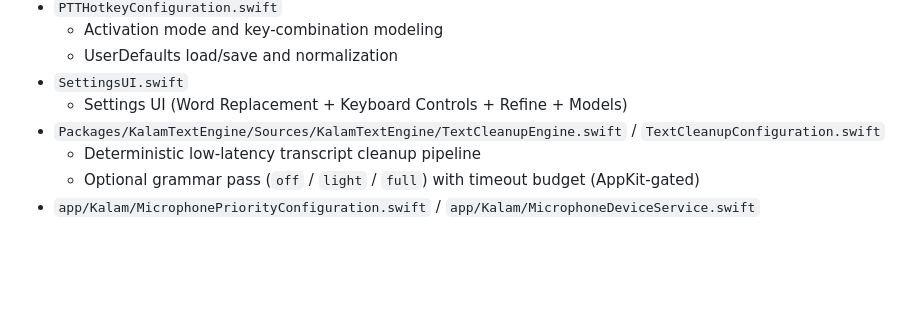
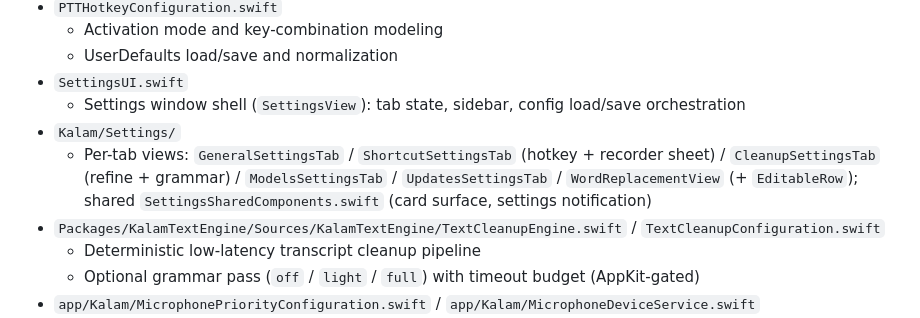
Before and after one commit to singhkays/Kalam, a Markdown page: app/docs/DEVELOPER_GUIDE.md, the part around the change. GitHub-like rendering; blank space fills up the shorter version.

Commit message:
docs(K-04): sync AGENTS.md + DEVELOPER_GUIDE for Settings/ tab split

```diff
--- a/app/docs/DEVELOPER_GUIDE.md
+++ b/app/docs/DEVELOPER_GUIDE.md
@@ -73,7 +73,9 @@ Core files:
   - Activation mode and key-combination modeling
   - UserDefaults load/save and normalization
 - `SettingsUI.swift`
-  - Settings UI (Word Replacement + Keyboard Controls + Refine + Models)
+  - Settings window shell (`SettingsView`): tab state, sidebar, config load/save orchestration
+- `Kalam/Settings/`
+  - Per-tab views: `GeneralSettingsTab` / `ShortcutSettingsTab` (hotkey + recorder sheet) / `CleanupSettingsTab` (refine + grammar) / `ModelsSettingsTab` / `UpdatesSettingsTab` / `WordReplacementView` (+ `EditableRow`); shared `SettingsSharedComponents.swift` (card surface, settings notification)
 - `Packages/KalamTextEngine/Sources/KalamTextEngine/TextCleanupEngine.swift` / `TextCleanupConfiguration.swift`
   - Deterministic low-latency transcript cleanup pipeline
   - Optional grammar pass (`off` / `light` / `full`) with timeout budget (AppKit-gated)
```
Also changed, not shown: AGENTS.md (+2 -2 lines).
